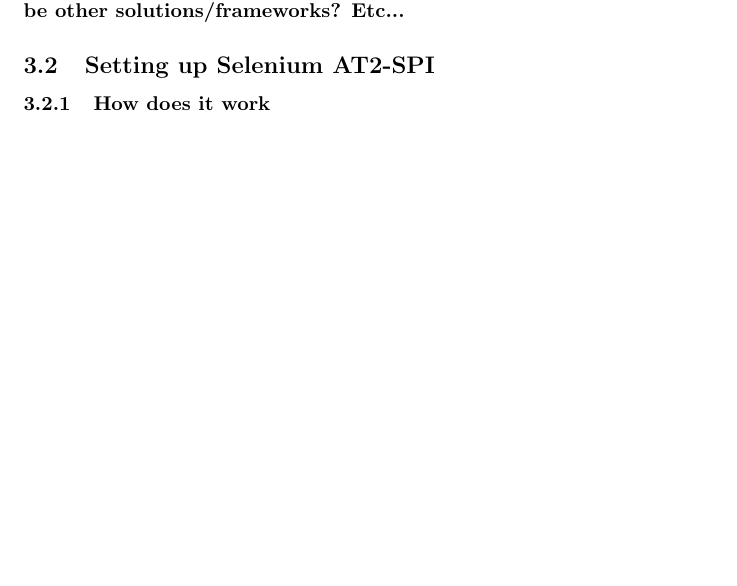
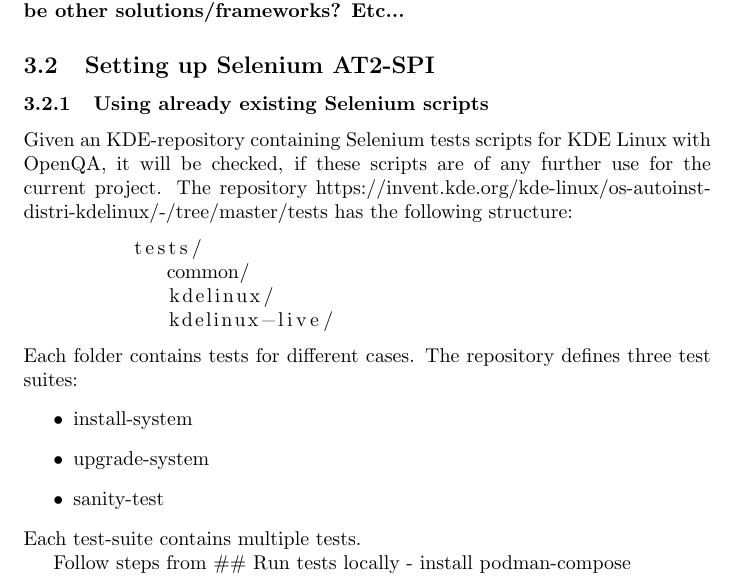
Before and after one commit to DanielM1357/Contributing-to-KEcoLab---Systematic-Measurement-of-Software-Energy-Consumption, a LaTeX thesis (thesis/thesis.tex): part of page 6 of 8, cut so that both start at the same text, the shorter picture padded with empty space. Compiled offline with pdfLaTeX.

Commit message:
repository with selenium scripts documentation

```diff
--- a/thesis/thesis.tex
+++ b/thesis/thesis.tex
@@ -129,7 +129,27 @@
         \textbf{What are the benefits compared to the actual scripts?Would there be other solutions/frameworks? Etc...}
 
         \subsection{Setting up Selenium AT2-SPI}
-        \subsubsection{How does it work}
+
+
+        \subsubsection{Using already existing Selenium scripts}
+        Given an KDE-repository containing Selenium tests scripts for KDE Linux with OpenQA, it will be checked, if these scripts are of any further use for the current project.
+        The repository https://invent.kde.org/kde-linux/os-autoinst-distri-kdelinux/-/tree/master/tests has the following structure:
+        \begin{lstlisting}
+         tests/
+            common/
+            kdelinux/
+            kdelinux-live/
+        \end{lstlisting}
+        Each folder contains tests for different cases. The repository defines three test suites:
+        \begin{itemize}
+         \item install-system
+         \item upgrade-system
+         \item sanity-test
+        \end{itemize}
+        Each test-suite contains multiple tests.
+
+        Follow steps from \#\# Run tests locally - install podman-compose
+
 
 %     \section{Transfer scripts to the target framework Selenium for each application and test-case}
 %         \subsection{Baseline, Idle, Standard Usage Scenario}
```
